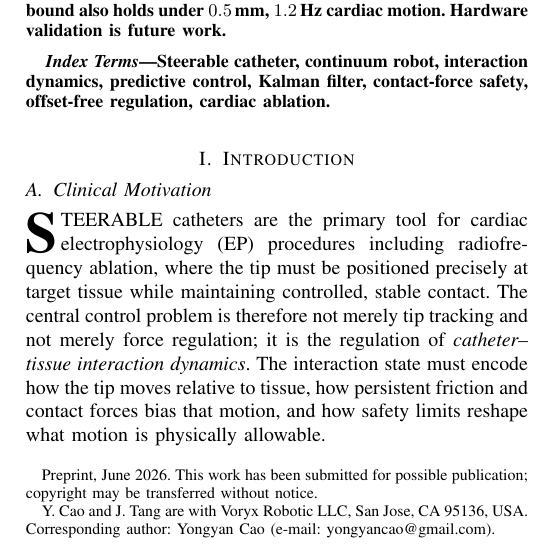
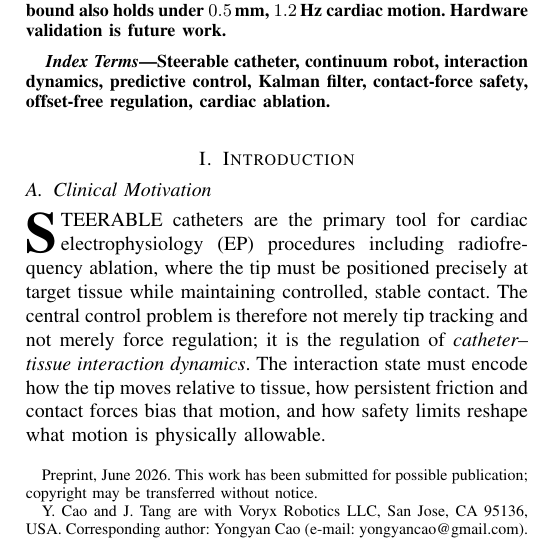
Before and after one commit to yycao68/steerableCatheters, a LaTeX paper (paper/catheter_arxiv.tex): part of one column of page 1 of 9, cut so that both start at the same text. Compiled offline with pdfLaTeX.

Commit message:
Fix author-affiliation typo: Voryx Robotic -> Voryx Robotics LLC
Applies the same fix already made in the other papers this session to
catheter_ieee.md, paper/README.md, and paper/catheter_arxiv.tex
(+rebuilt PDF, 9pp, 0 undefined refs).

Deliberately scoped to just the typo: paper/catheter_arxiv.tex also has
an unrelated, in-progress, uncommitted edit removing the second author
(Jinshan Tang) from the author list -- left untouched in the working
tree, not included in this commit or its rebuilt PDF.

Co-Authored-By: Claude Sonnet 5 <noreply@anthropic.com>

```diff
--- a/paper/catheter_arxiv.tex
+++ b/paper/catheter_arxiv.tex
@@ -34,7 +34,7 @@
 
 \author{Yongyan~Cao and Jinshan~Tang%
 \thanks{Preprint, June 2026. This work has been submitted for possible publication; copyright may be transferred without notice.}%
-\thanks{Y.~Cao and J.~Tang are with Voryx Robotic LLC, San Jose, CA 95136, USA. Corresponding author: Yongyan Cao (e-mail: yongyancao@gmail.com).}%
+\thanks{Y.~Cao and J.~Tang are with Voryx Robotics LLC, San Jose, CA 95136, USA. Corresponding author: Yongyan Cao (e-mail: yongyancao@gmail.com).}%
 }
 
 \markboth{Preprint}%
```
Also changed, not shown: catheter_ieee.md (+1 -1 lines), paper/README.md, paper/catheter_arxiv.pdf.
